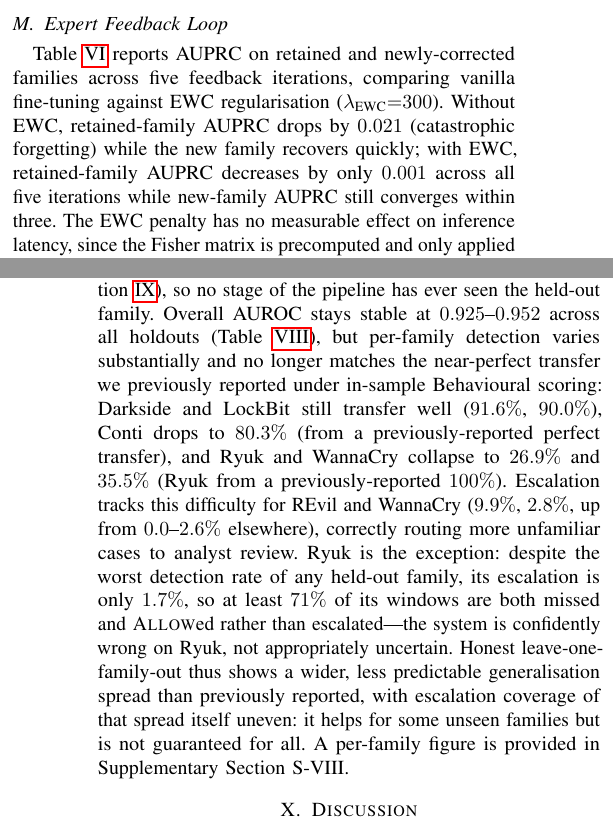
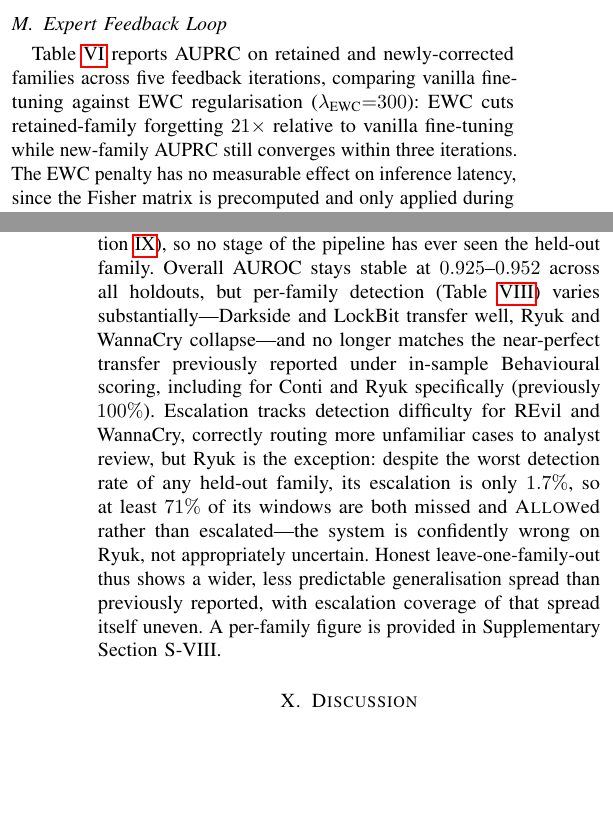
Before and after one commit to Henrinnes/Agentic_SABRE, a LaTeX paper (TIFS3_Submission/Main.tex): two parts of the columns of pages 10 and 12 of 14, joined at a grey line, cut so that both start at the same text, the shorter picture padded with empty space. Compiled offline with pdfLaTeX.

Commit message:
Cut three more table-restatement duplications from Main.tex
Full sweep of remaining sections found three more paragraphs
restating their accompanying table's numbers verbatim immediately
above it -- same pattern as the Runtime Performance cut:
- Conformal Coverage: dropped the specific 55%/98.5%/84%/93.6%
  restatement, kept the qualitative trend and the out-of-fold-scoring
  caveat.
- Expert Feedback Loop: replaced "-0.021 ... -0.001" with the derived
  21x forgetting-reduction ratio (a new synthesized number, not in
  the table, so more informative per word than what it replaced).
- Leave-One-Family-Out: the largest cut -- dropped per-family
  detection percentages that duplicate Table VIII's Detect column
  (Darkside/LockBit/Conti/WannaCry), kept the Ryuk-specific numbers
  since the "confidently wrong" finding's evidence (1.7% escalation,
  71% missed-and-allowed) isn't directly a table column.

Verified Problem Formulation, Peer Consultation/EWC methodology, and
Datasets/Implementation Details sections have no further safe cuts --
they're either already tight or pure formal notation the paper should
keep in full. All protected content confirmed intact.

```diff
--- a/TIFS3_Submission/Main.tex
+++ b/TIFS3_Submission/Main.tex
@@ -1259,4 +1259,3 @@ gap has closed. Per-scenario rates are in Supplementary Section~S-VIII.
 \subsection{Conformal Coverage}\label{sec:results_conformal}
 
 Table~\ref{tab:conformal} reports the coverage--efficiency trade-off for
-the Mondrian conformal wrapper on the random-stratified split. At
@@ -1315,13 +1314,11 @@ coverage-shift figure are provided in Supplementary Section~S-VIII.
 
 Table~\ref{tab:ewc_feedback} reports AUPRC on retained and newly-corrected
 families across five feedback iterations, comparing vanilla fine-tuning
-against EWC regularisation ($\lambda_{\text{EWC}}{=}300$). Without EWC,
-retained-family AUPRC drops by $0.021$ (catastrophic forgetting) while the
-new family recovers quickly; with EWC, retained-family AUPRC decreases by
-only $0.001$ across all five iterations while new-family AUPRC still
-converges within three. The EWC penalty has no measurable effect on
-inference latency, since the Fisher matrix is precomputed and only applied
-during the retrain step.
+against EWC regularisation ($\lambda_{\text{EWC}}{=}300$): EWC cuts
+retained-family forgetting $21\times$ relative to vanilla fine-tuning
+while new-family AUPRC still converges within three iterations. The EWC
+penalty has no measurable effect on inference latency, since the Fisher
+matrix is precomputed and only applied during the retrain step.
 
 \begin{table}[t]
 \centering
@@ -1481,23 +1478,21 @@ ransomware families from \emph{both} the Behavioural Agent's training data
 and the Decision MLP's training score pool (``Out-of-fold Decision MLP
 training features,'' Section~\ref{sec:eval}), so no stage of the pipeline
 has ever seen the held-out family. Overall AUROC stays stable at
-$0.925$--$0.952$ across all holdouts (Table~\ref{tab:lofo}), but per-family
-detection varies substantially and no longer matches the near-perfect
-transfer we previously reported under in-sample Behavioural scoring:
-Darkside and LockBit still transfer well ($91.6\%$, $90.0\%$), Conti drops
-to $80.3\%$ (from a previously-reported perfect transfer), and Ryuk and
-WannaCry collapse to $26.9\%$ and $35.5\%$ (Ryuk from a previously-reported
-$100\%$). Escalation tracks this difficulty for REvil and WannaCry
-($9.9\%$, $2.8\%$, up from $0.0$--$2.6\%$ elsewhere), correctly routing
-more unfamiliar cases to analyst review. Ryuk is the exception: despite the
-worst detection rate of any held-out family, its escalation is only
-$1.7\%$, so at least $71\%$ of its windows are both missed and
-\textsc{Allow}ed rather than escalated---the system is confidently wrong on
-Ryuk, not appropriately uncertain. Honest leave-one-family-out thus shows a
-wider, less predictable generalisation spread than previously reported,
-with escalation coverage of that spread itself uneven: it helps for some
-unseen families but is not guaranteed for all. A per-family figure is
-provided in Supplementary Section~S-VIII.
+$0.925$--$0.952$ across all holdouts, but per-family detection
+(Table~\ref{tab:lofo}) varies substantially---Darkside and LockBit
+transfer well, Ryuk and WannaCry collapse---and no longer matches the
+near-perfect transfer previously reported under in-sample Behavioural
+scoring, including for Conti and Ryuk specifically (previously $100\%$).
+Escalation tracks detection difficulty for REvil and WannaCry, correctly
+routing more unfamiliar cases to analyst review, but Ryuk is the
+exception: despite the worst detection rate of any held-out family, its
+escalation is only $1.7\%$, so at least $71\%$ of its windows are both
+missed and \textsc{Allow}ed rather than escalated---the system is
+confidently wrong on Ryuk, not appropriately uncertain. Honest
+leave-one-family-out thus shows a wider, less predictable generalisation
+spread than previously reported, with escalation coverage of that spread
+itself uneven. A per-family figure is provided in Supplementary
+Section~S-VIII.
 
 \begin{table}[t]
 \centering
```
Also changed, not shown: TIFS3_Submission/Main.pdf, TIFS3_Submission/Main.tex (18 more changed lines).
